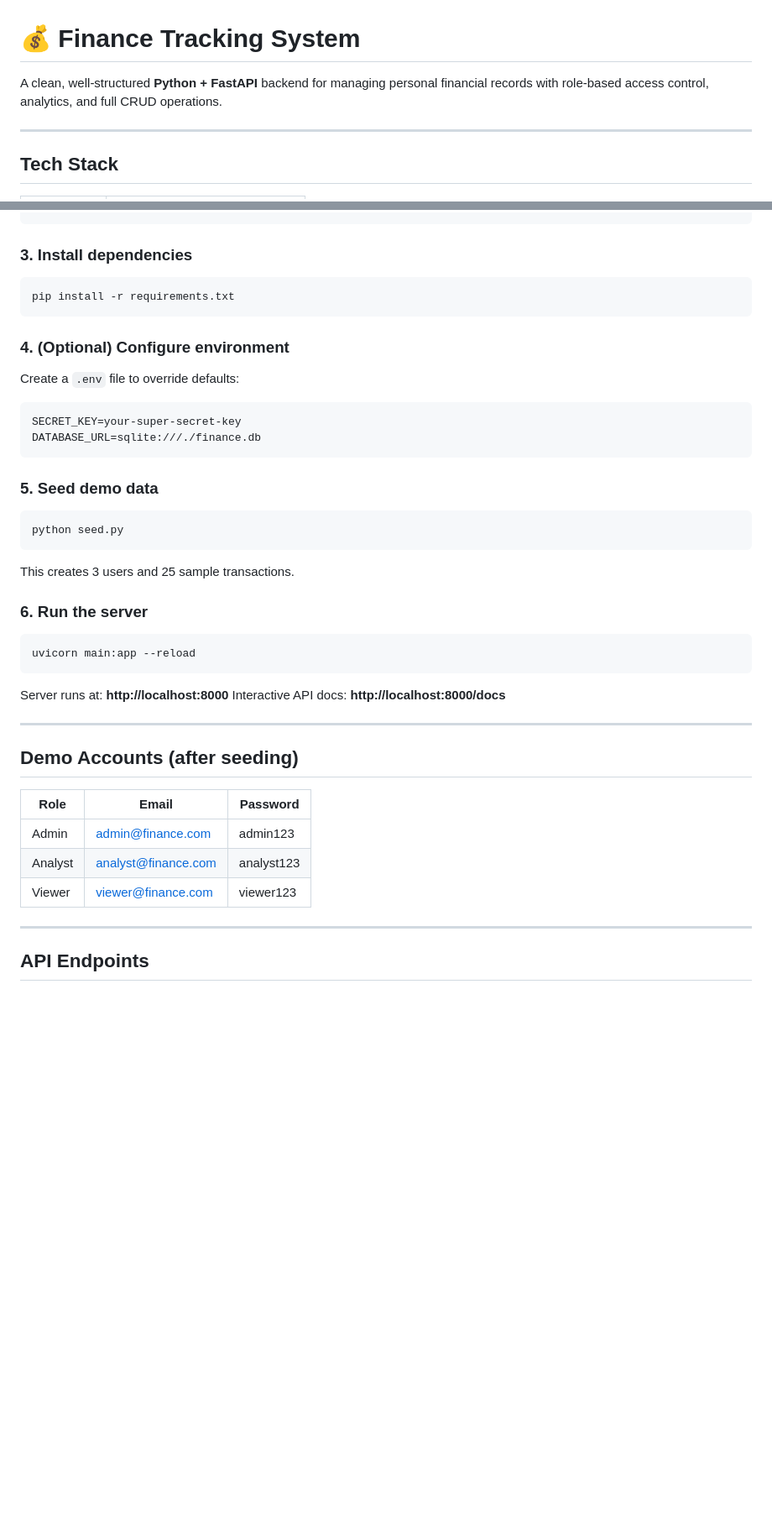
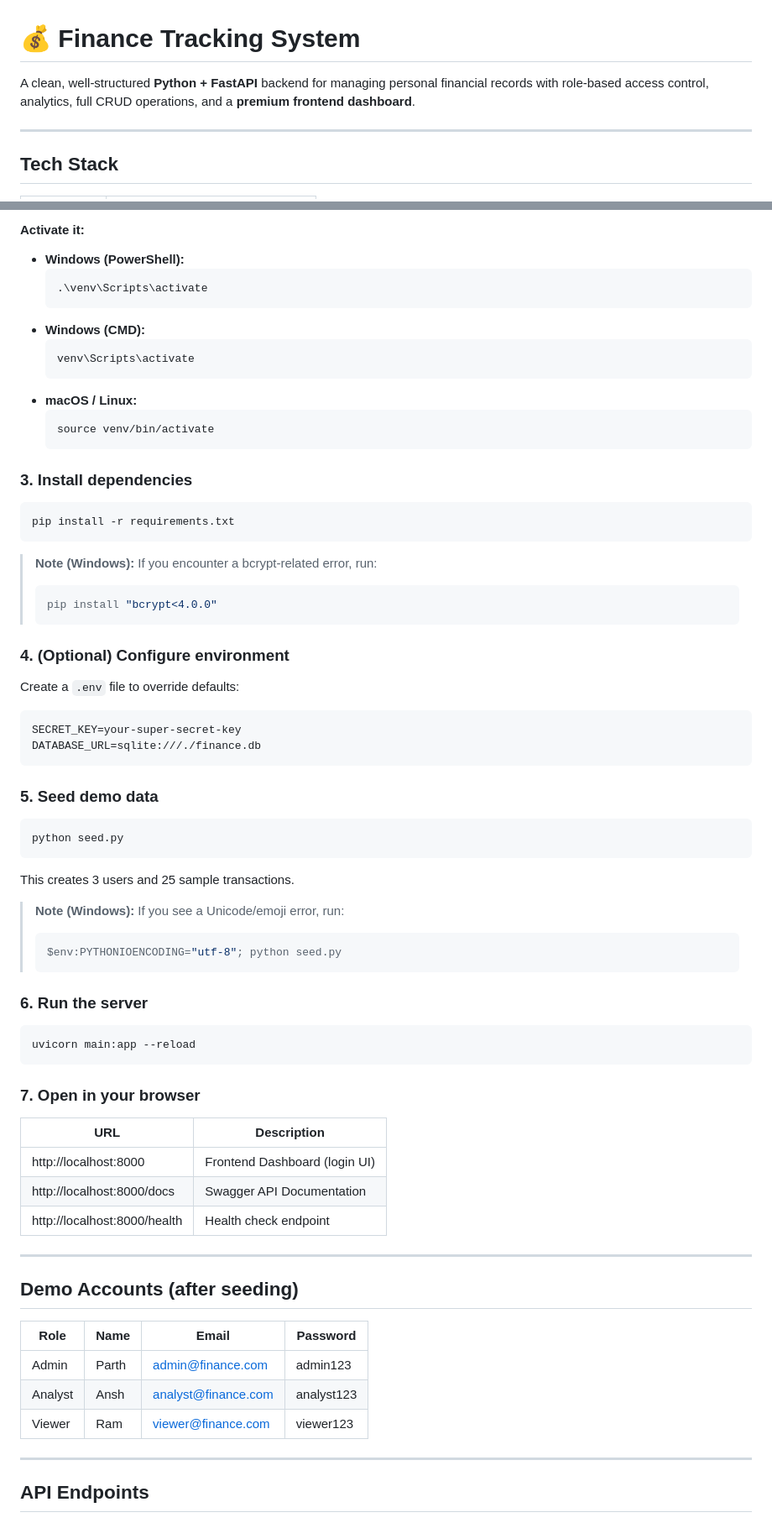
Before and after one commit to Parth-2004/Finance_system, a Markdown page: README.md, 2 parts joined by grey strips. Shown at 84% size. Rendered like a GitHub page; blank space fills up the shorter version.

````diff
--- a/README.md
+++ b/README.md
@@ -1,6 +1,6 @@
 # 💰 Finance Tracking System
 
-A clean, well-structured **Python + FastAPI** backend for managing personal financial records with role-based access control, analytics, and full CRUD operations.
+A clean, well-structured **Python + FastAPI** backend for managing personal financial records with role-based access control, analytics, full CRUD operations, and a **premium frontend dashboard**.
 
 ---
 
@@ -68,10 +98,30 @@ venv\Scripts\activate           # Windows
 ```
+
+#### Activate it:
+
+- **Windows (PowerShell):**
+  ```powershell
+  .\venv\Scripts\activate
+  ```
+- **Windows (CMD):**
+  ```cmd
+  venv\Scripts\activate
+  ```
+- **macOS / Linux:**
+  ```bash
+  source venv/bin/activate
+  ```
 
 ### 3. Install dependencies
 
 ```bash
 pip install -r requirements.txt
 ```
+
+> **Note (Windows):** If you encounter a bcrypt-related error, run:
+> ```bash
+> pip install "bcrypt<4.0.0"
+> ```
 
 ### 4. (Optional) Configure environment
 
@@ -90,24 +140,34 @@ python seed.py
 
 This creates 3 users and 25 sample transactions.
 
+> **Note (Windows):** If you see a Unicode/emoji error, run:
+> ```powershell
+> $env:PYTHONIOENCODING="utf-8"; python seed.py
+> ```
+
 ### 6. Run the server
 
 ```bash
 uvicorn main:app --reload
 ```
 
-Server runs at: **http://localhost:8000**
-Interactive API docs: **http://localhost:8000/docs**
+### 7. Open in your browser
+
+| URL                              | Description                    |
+|----------------------------------|--------------------------------|
+| http://localhost:8000            | Frontend Dashboard (login UI)  |
+| http://localhost:8000/docs       | Swagger API Documentation      |
+| http://localhost:8000/health     | Health check endpoint          |
 
 ---
 
 ## Demo Accounts (after seeding)
 
-| Role     | Email                   | Password    |
-|----------|-------------------------|-------------|
-| Admin    | admin@finance.com       | admin123    |
-| Analyst  | analyst@finance.com     | analyst123  |
-| Viewer   | viewer@finance.com      | viewer123   |
+| Role     | Name   | Email                   | Password    |
+|----------|--------|-------------------------|-------------|
+| Admin    | Parth  | admin@finance.com       | admin123    |
+| Analyst  | Ansh   | analyst@finance.com     | analyst123  |
+| Viewer   | Ram    | viewer@finance.com      | viewer123   |
 
 ---
 
````
Also changed, not shown: other parts of README.md (+62 -11 lines).
